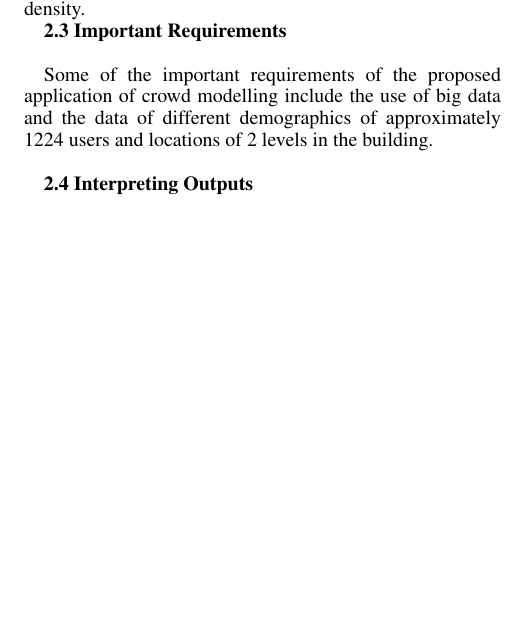
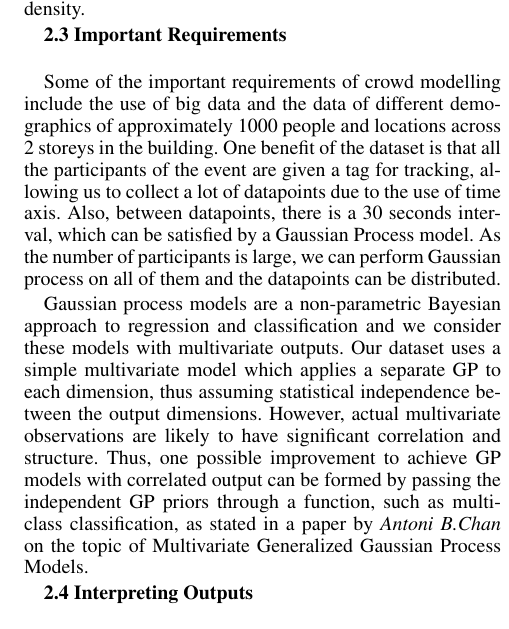
Before and after one commit to Ohohcakester/cs4246-project, a LaTeX paper (report/report.tex): part of one column of page 2 of 4, cut so that both start at the same text, the shorter picture padded with empty space. Compiled offline with pdfLaTeX.

Commit message:
autocommit report

```diff
--- a/report/report.tex
+++ b/report/report.tex
@@ -68,7 +68,10 @@ Gaussian process model fits our application well as we can can specify the varia
 
 {\bf2.3  Important Requirements} \\
 
-Some of the important requirements of the proposed application of crowd modelling include the use of big data and the data of different demographics of approximately 1224 users and locations of 2 levels in the building. \\
+Some of the important requirements of crowd modelling include the use of big data and the data of different demographics of approximately 1000 people and locations across 2 storeys in the building. One benefit of the dataset is that all the participants of the event are given a tag for tracking, allowing us to collect a lot of datapoints due to the use of time axis. Also, between datapoints, there is a 30 seconds interval, which can be satisfied by a Gaussian Process model. As the number of participants is large, we can perform Gaussian process on all of them and the datapoints can be distributed.
+
+Gaussian process models are a non-parametric Bayesian approach to regression and classification and we consider these models with multivariate outputs. Our dataset uses a simple multivariate model which applies a separate GP to each dimension, thus assuming statistical independence between the output dimensions. However, actual multivariate observations are likely to have significant correlation and structure. Thus, one possible improvement to achieve GP models with correlated output can be formed by passing the independent GP priors through a function, such as multi-class classification, as stated in a paper by {\it Antoni B.Chan} on the topic of Multivariate Generalized Gaussian Process Models.
+
 
 {\bf2.4  Interpreting  Outputs} \\
 
```
